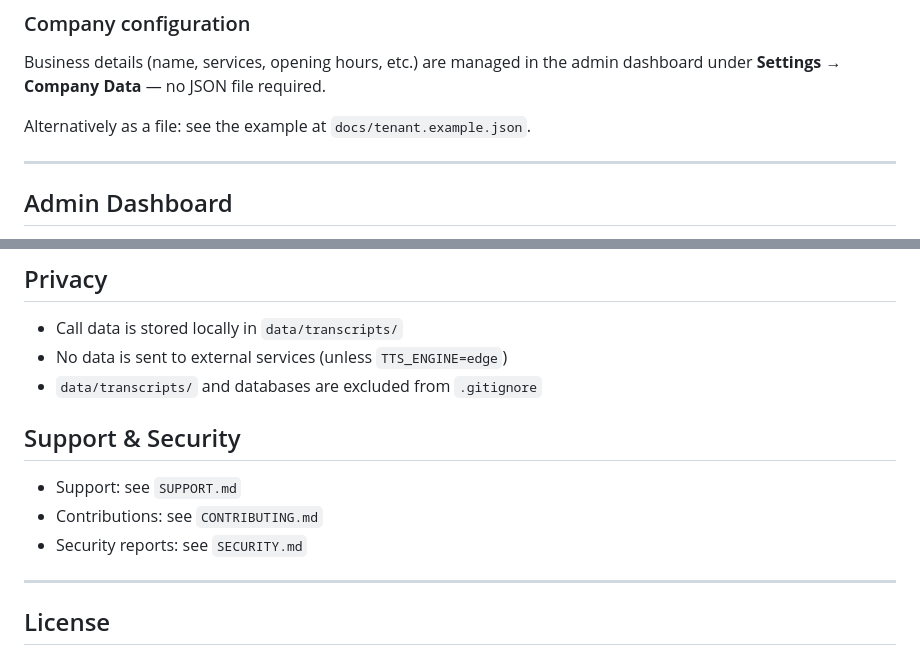
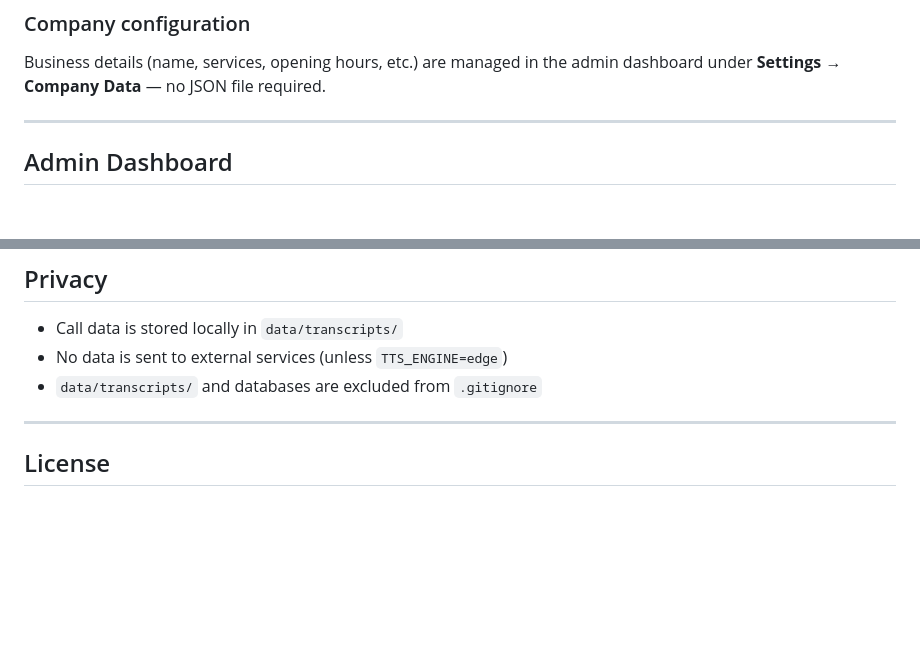
Before and after one commit to dida-80b/anrufwerker, a Markdown page: README.md, 2 parts joined by grey strips. GitHub-like rendering; blank space fills up the shorter version.

Commit message:
docs: remove references to deleted files

```diff
--- a/README.md
+++ b/README.md
@@ -138,8 +138,6 @@ Full reference: `.env.example`
 
 Business details (name, services, opening hours, etc.) are managed in the admin dashboard under **Settings → Company Data** — no JSON file required.
 
-Alternatively as a file: see the example at `docs/tenant.example.json`.
-
 ---
 
 ## Admin Dashboard
@@ -188,12 +186,6 @@ docker compose --profile monitoring up -d
 - No data is sent to external services (unless `TTS_ENGINE=edge`)
 - `data/transcripts/` and databases are excluded from `.gitignore`
 
-## Support & Security
-
-- Support: see `SUPPORT.md`
-- Contributions: see `CONTRIBUTING.md`
-- Security reports: see `SECURITY.md`
-
 ---
 
 ## License
```
